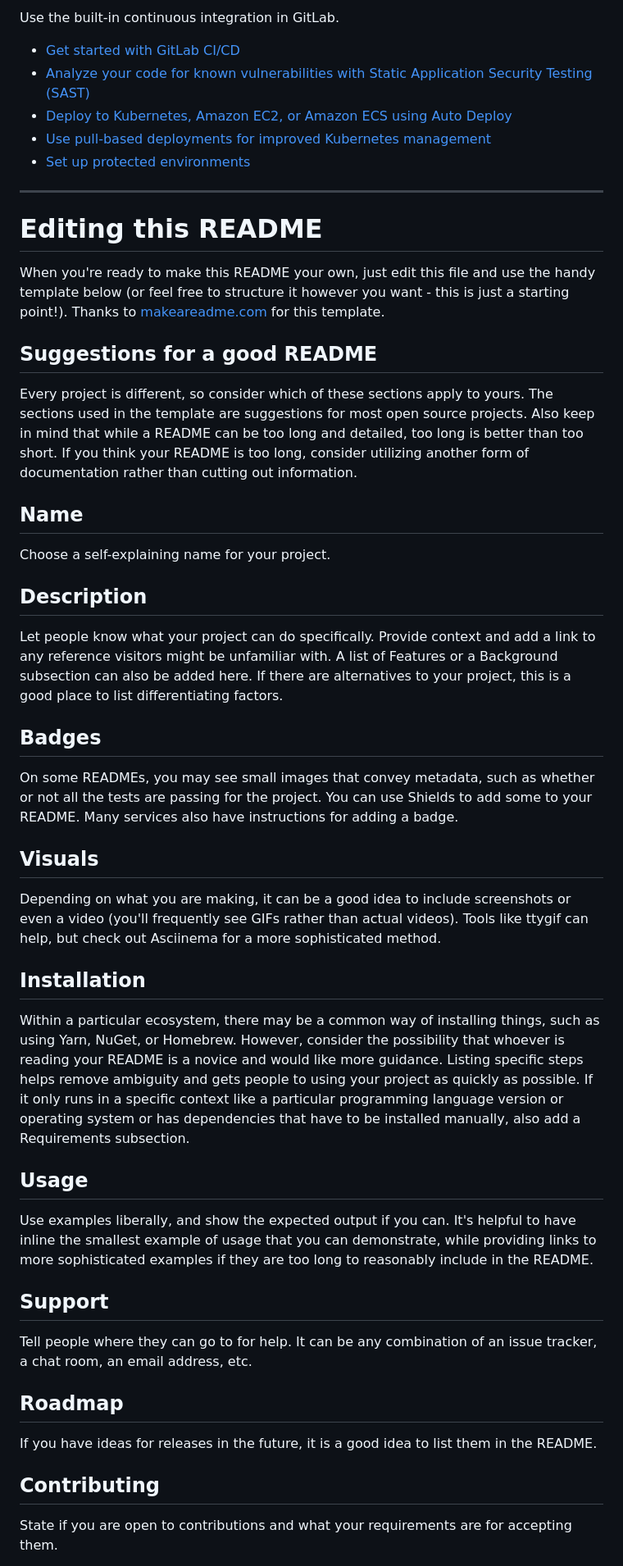
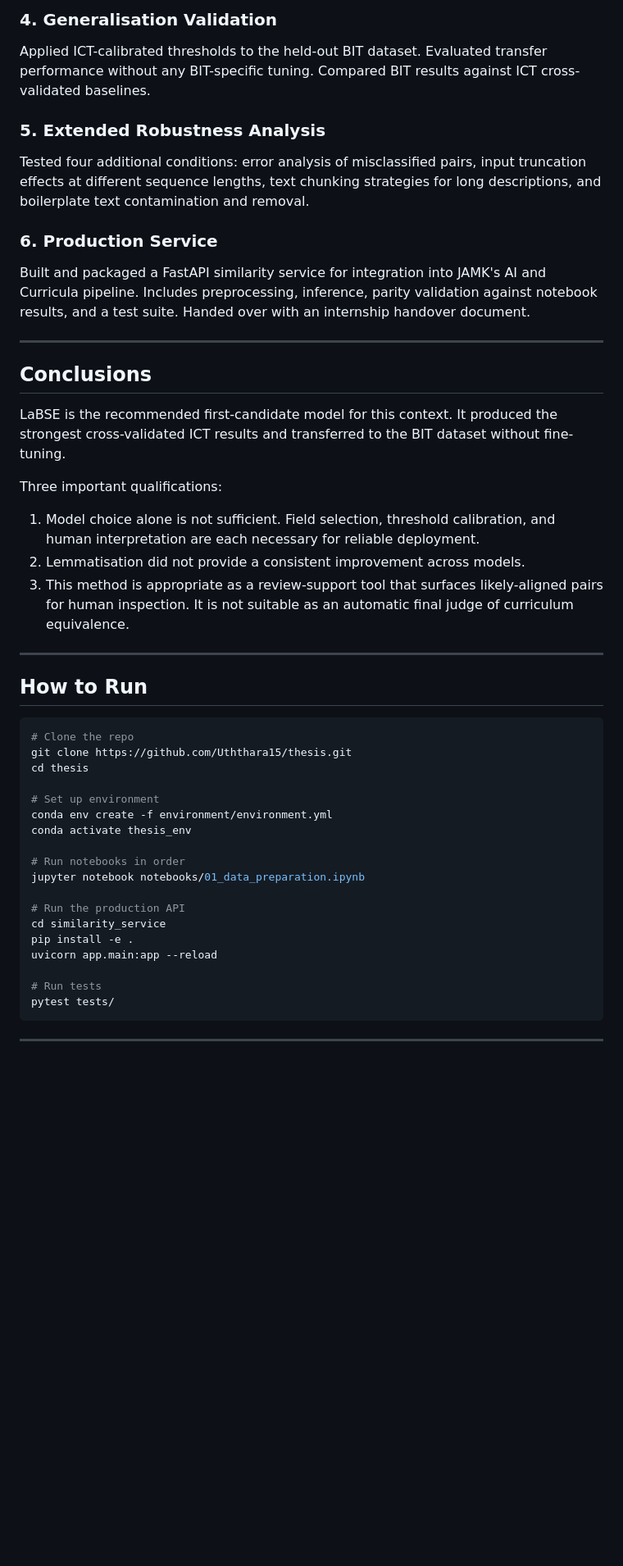
Before and after one commit to Uththara15/thesis, a Markdown page: README.md, the part around one of its changes. Shown at 82% size. GitHub-like rendering; blank space fills up the shorter version.

````diff
--- a/README.md
+++ b/README.md
@@ -36,46 +171,49 @@ git push -uf origin main
 
-Use the built-in continuous integration in GitLab.
+### 4. Generalisation Validation
+Applied ICT-calibrated thresholds to the held-out BIT dataset. Evaluated transfer performance without any BIT-specific tuning. Compared BIT results against ICT cross-validated baselines.
 
-* [Get started with GitLab CI/CD](https://docs.gitlab.com/ci/quick_start/)
-* [Analyze your code for known vulnerabilities with Static Application Security Testing (SAST)](https://docs.gitlab.com/user/application_security/sast/)
-* [Deploy to Kubernetes, Amazon EC2, or Amazon ECS using Auto Deploy](https://docs.gitlab.com/topics/autodevops/requirements/)
-* [Use pull-based deployments for improved Kubernetes management](https://docs.gitlab.com/user/clusters/agent/)
-* [Set up protected environments](https://docs.gitlab.com/ci/environments/protected_environments/)
+### 5. Extended Robustness Analysis
+Tested four additional conditions: error analysis of misclassified pairs, input truncation effects at different sequence lengths, text chunking strategies for long descriptions, and boilerplate text contamination and removal.
 
-***
+### 6. Production Service
+Built and packaged a FastAPI similarity service for integration into JAMK's AI and Curricula pipeline. Includes preprocessing, inference, parity validation against notebook results, and a test suite. Handed over with an internship handover document.
 
-# Editing this README
+---
 
-When you're ready to make this README your own, just edit this file and use the handy template below (or feel free to structure it however you want - this is just a starting point!). Thanks to [makeareadme.com](https://www.makeareadme.com/) for this template.
+## Conclusions
 
-## Suggestions for a good README
+LaBSE is the recommended first-candidate model for this context. It produced the strongest cross-validated ICT results and transferred to the BIT dataset without fine-tuning.
 
-Every project is different, so consider which of these sections apply to yours. The sections used in the template are suggestions for most open source projects. Also keep in mind that while a README can be too long and detailed, too long is better than too short. If you think your README is too long, consider utilizing another form of documentation rather than cutting out information.
+Three important qualifications:
 
-## Name
-Choose a self-explaining name for your project.
+1. Model choice alone is not sufficient. Field selection, threshold calibration, and human interpretation are each necessary for reliable deployment.
+2. Lemmatisation did not provide a consistent improvement across models.
+3. This method is appropriate as a review-support tool that surfaces likely-aligned pairs for human inspection. It is not suitable as an automatic final judge of curriculum equivalence.
 
-## Description
-Let people know what your project can do specifically. Provide context and add a link to any reference visitors might be unfamiliar with. A list of Features or a Background subsection can also be added here. If there are alternatives to your project, this is a good place to list differentiating factors.
+---
 
-## Badges
-On some READMEs, you may see small images that convey metadata, such as whether or not all the tests are passing for the project. You can use Shields to add some to your README. Many services also have instructions for adding a badge.
+## How to Run
 
-## Visuals
-Depending on what you are making, it can be a good idea to include screenshots or even a video (you'll frequently see GIFs rather than actual videos). Tools like ttygif can help, but check out Asciinema for a more sophisticated method.
+```bash
+# Clone the repo
+git clone https://github.com/Uththara15/thesis.git
+cd thesis
 
-## Installation
-Within a particular ecosystem, there may be a common way of installing things, such as using Yarn, NuGet, or Homebrew. However, consider the possibility that whoever is reading your README is a novice and would like more guidance. Listing specific steps helps remove ambiguity and gets people to using your project as quickly as possible. If it only runs in a specific context like a particular programming language version or operating system or has dependencies that have to be installed manually, also add a Requirements subsection.
+# Set up environment
+conda env create -f environment/environment.yml
+conda activate thesis_env
 
-## Usage
-Use examples liberally, and show the expected output if you can. It's helpful to have inline the smallest example of usage that you can demonstrate, while providing links to more sophisticated examples if they are too long to reasonably include in the README.
+# Run notebooks in order
+jupyter notebook notebooks/01_data_preparation.ipynb
 
-## Support
-Tell people where they can go to for help. It can be any combination of an issue tracker, a chat room, an email address, etc.
+# Run the production API
+cd similarity_service
+pip install -e .
+uvicorn app.main:app --reload
 
-## Roadmap
-If you have ideas for releases in the future, it is a good idea to list them in the README.
+# Run tests
+pytest tests/
+```
 
-## Contributing
-State if you are open to contributions and what your requirements are for accepting them.
+---
 
````
Also changed, not shown: other parts of README.md (+181 -28 lines).
